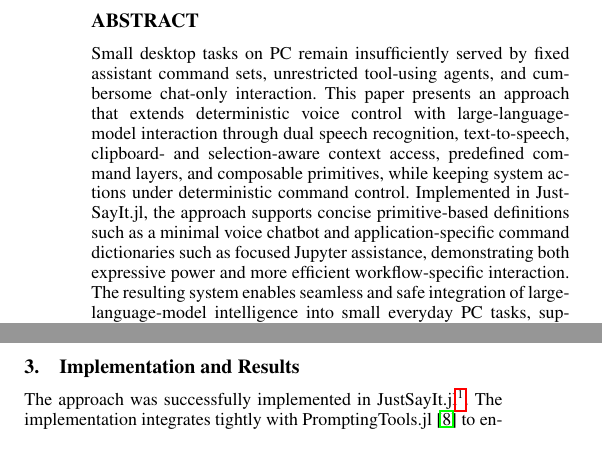
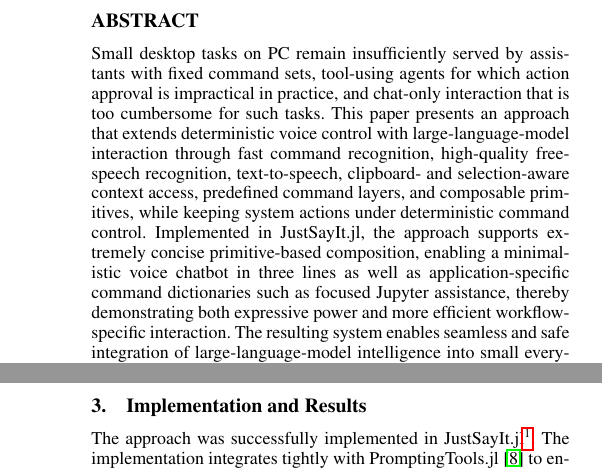
Before and after one commit to omlins/JustSayIt.jl, a LaTeX document (paper/paper.tex): two parts of the columns of page 1 of 2 before the commit and two parts of the columns of pages 1 and 2 of 2 after it, joined at a grey line, cut so that both start at the same text. Compiled offline with pdfLaTeX.

Commit message:
draft update

```diff
--- a/paper/paper.tex
+++ b/paper/paper.tex
@@ -22,7 +22,7 @@
 \maketitle
 
 \begin{abstract}
-Small desktop tasks on PC remain insufficiently served by fixed assistant command sets, unrestricted tool-using agents, and cumbersome chat-only interaction. This paper presents an approach that extends deterministic voice control with large-language-model interaction through dual speech recognition, text-to-speech, clipboard- and selection-aware context access, predefined command layers, and composable primitives, while keeping system actions under deterministic command control. Implemented in JustSayIt.jl, the approach supports concise primitive-based definitions such as a minimal voice chatbot and application-specific command dictionaries such as focused Jupyter assistance, demonstrating both expressive power and more efficient workflow-specific interaction. The resulting system enables seamless and safe integration of large-language-model intelligence into small everyday PC tasks, supports almost human-like follow-up through spoken responses, and bridges a practical gap in human-AI interaction.
+Small desktop tasks on PC remain insufficiently served by assistants with fixed command sets, tool-using agents for which action approval is impractical in practice, and chat-only interaction that is too cumbersome for such tasks. This paper presents an approach that extends deterministic voice control with large-language-model interaction through fast command recognition, high-quality free-speech recognition, text-to-speech, clipboard- and selection-aware context access, predefined command layers, and composable primitives, while keeping system actions under deterministic command control. Implemented in JustSayIt.jl, the approach supports extremely concise primitive-based composition, enabling a minimalistic voice chatbot in three lines as well as application-specific command dictionaries such as focused Jupyter assistance, thereby demonstrating both expressive power and more efficient workflow-specific interaction. The resulting system enables seamless and safe integration of large-language-model intelligence into small everyday PC tasks, supports almost human-like follow-up through spoken responses, and bridges a practical gap in human-AI interaction.
 \end{abstract}
 
 \section{Introduction}
```
Also changed, not shown: paper/paper.pdf, 3 other files.
